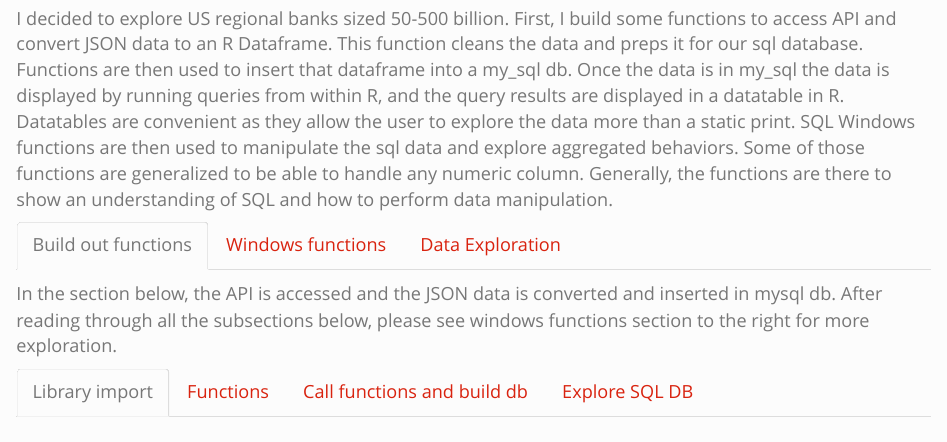
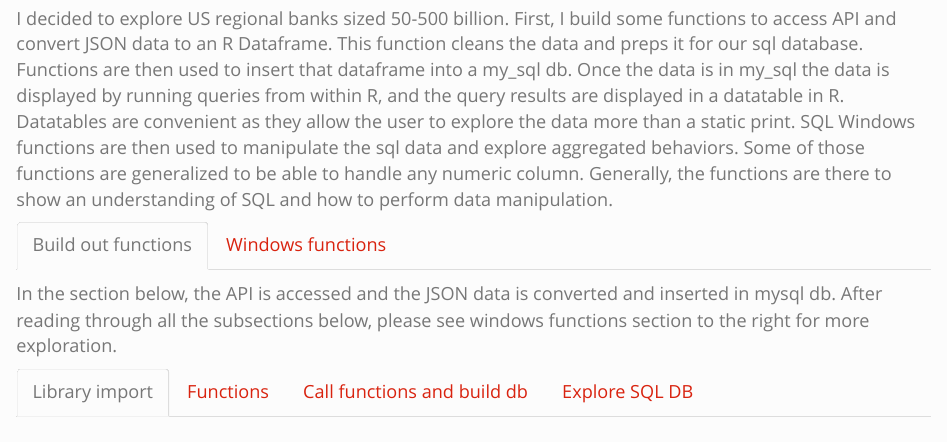
Before and after one commit to justinherman42/Company_project, an R Markdown document (api_request_project.Rmd): the page in a window 1100 px wide, from 290 px down. Rendered offline with R 4.5, knitr and Pandoc, with nearby package versions; some code elsewhere in the file could not run offline.

Commit message:
will save data exploration for later time

````diff
--- a/api_request_project.Rmd
+++ b/api_request_project.Rmd
@@ -502,7 +502,3 @@ yearly_cum_sum_revenue <- function()
 
 yearly_cum_sum_revenue()
 ```
-
-
-
-##   Data Exploration  {.tabset .tabset-fade}
````
